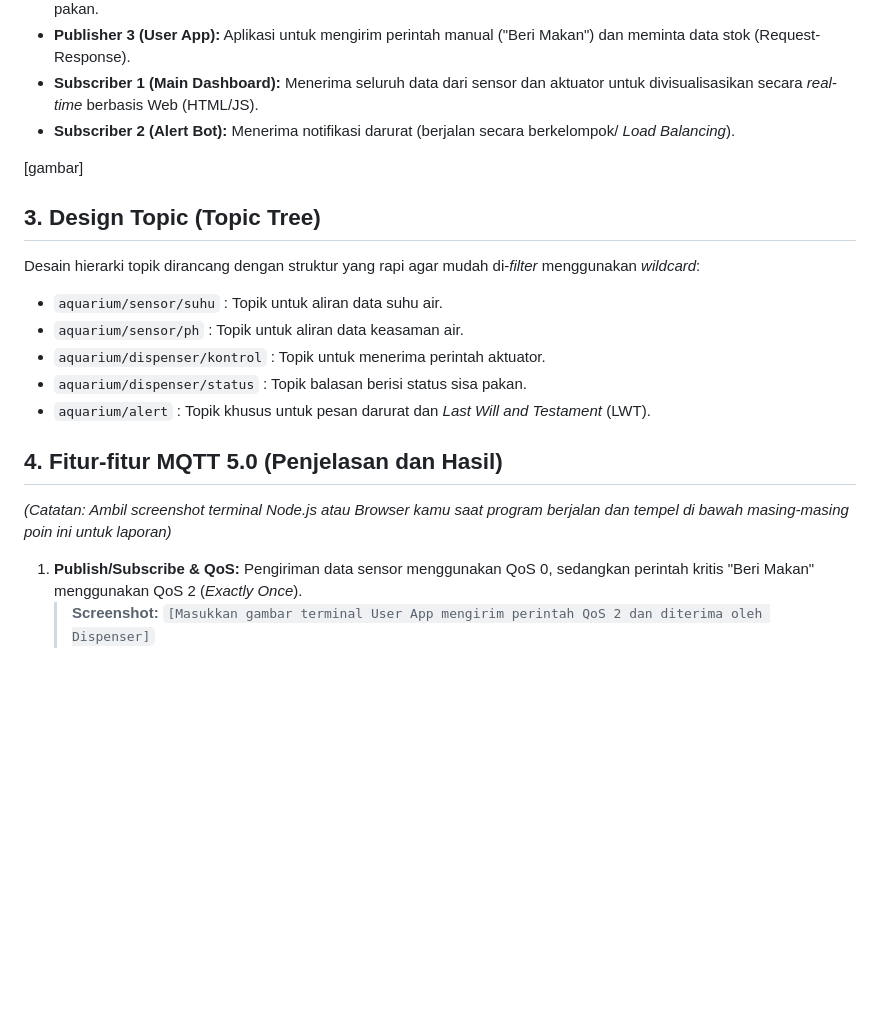
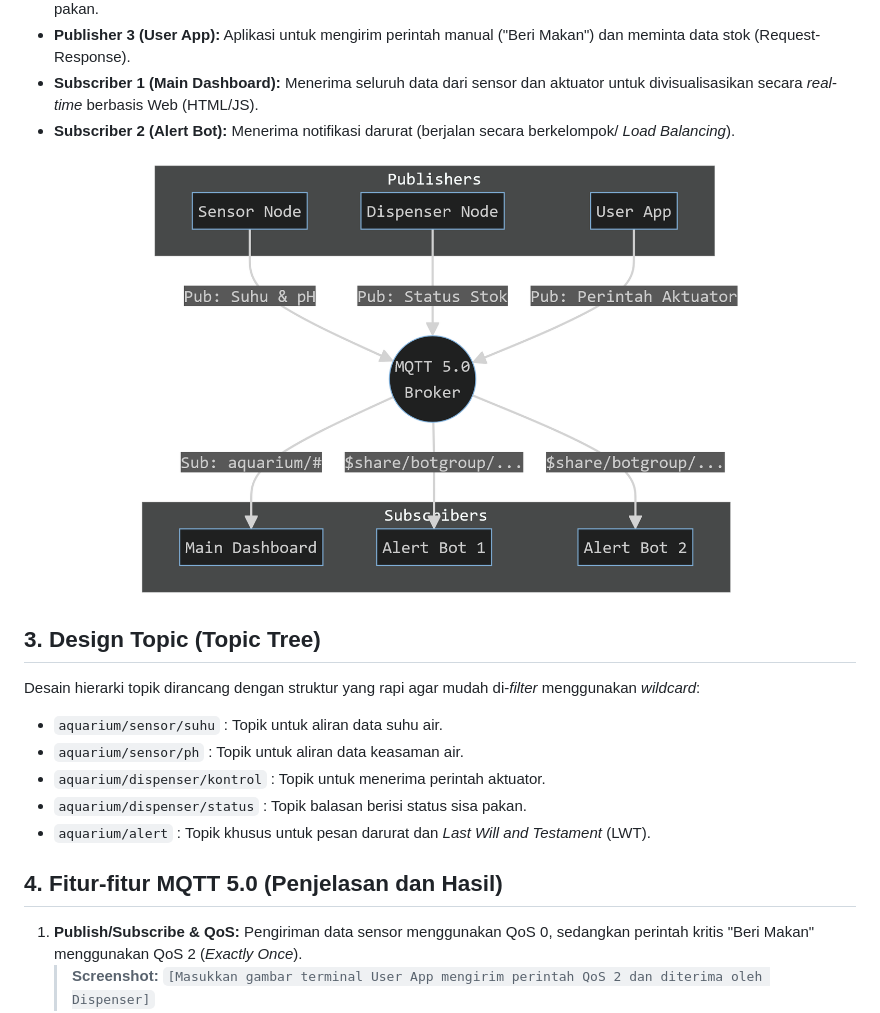
Before and after one commit to sipalingnub/MQTT-Smart-Aquarium, a Markdown page: README.md, the part around one of its changes. Drawn GitHub-style; blank space fills up the shorter version.

Commit message:
Add images and enhance formatting in README
Updated README.md to include images and improve formatting.

```diff
--- a/README.md
+++ b/README.md
@@ -19,7 +19,7 @@ Proyek ini adalah simulasi sistem *Internet of Things* (IoT) untuk *Smart Aquari
 - **Subscriber 1 (Main Dashboard):** Menerima seluruh data dari sensor dan aktuator untuk divisualisasikan secara *real-time* berbasis Web (HTML/JS).
 - **Subscriber 2 (Alert Bot):** Menerima notifikasi darurat (berjalan secara berkelompok/ *Load Balancing*).
 
- [gambar]
+ ![image alt](https://github.com/sipalingnub/MQTT-Smart-Aquarium/blob/a8db388abbb719e4a1048fa9bea9a47f927cdf67/common/mermaid-drawing.png)
 
 ## 3. Design Topic (Topic Tree)
 Desain hierarki topik dirancang dengan struktur yang rapi agar mudah di-*filter* menggunakan *wildcard*:
@@ -31,8 +31,6 @@ Desain hierarki topik dirancang dengan struktur yang rapi agar mudah di-*filter*
 - `aquarium/alert` : Topik khusus untuk pesan darurat dan *Last Will and Testament* (LWT).
 
 ## 4. Fitur-fitur MQTT 5.0 (Penjelasan dan Hasil)
-
-*(Catatan: Ambil screenshot terminal Node.js atau Browser kamu saat program berjalan dan tempel di bawah masing-masing poin ini untuk laporan)*
 
 1. **Publish/Subscribe & QoS:** Pengiriman data sensor menggunakan QoS 0, sedangkan perintah kritis "Beri Makan" menggunakan QoS 2 (*Exactly Once*).
    > **Screenshot:** `[Masukkan gambar terminal User App mengirim perintah QoS 2 dan diterima oleh Dispenser]`
```
Also changed, not shown: other parts of README.md (+4 -0 lines).
